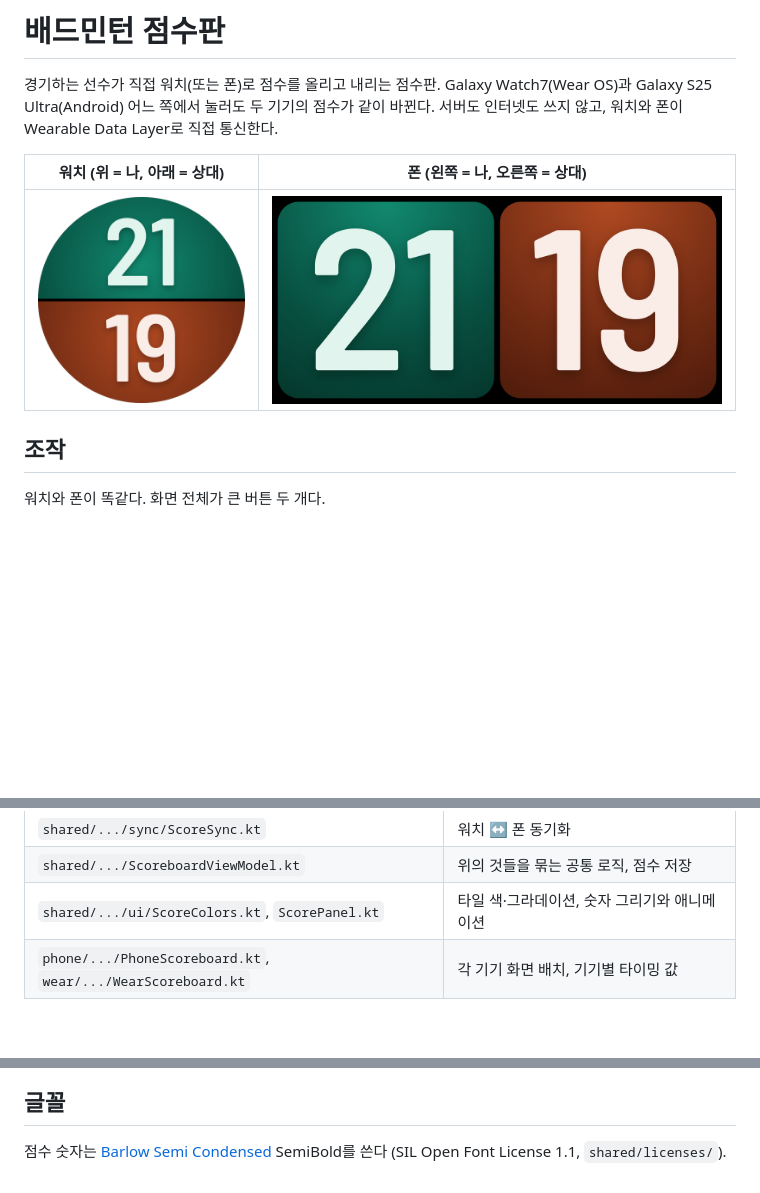
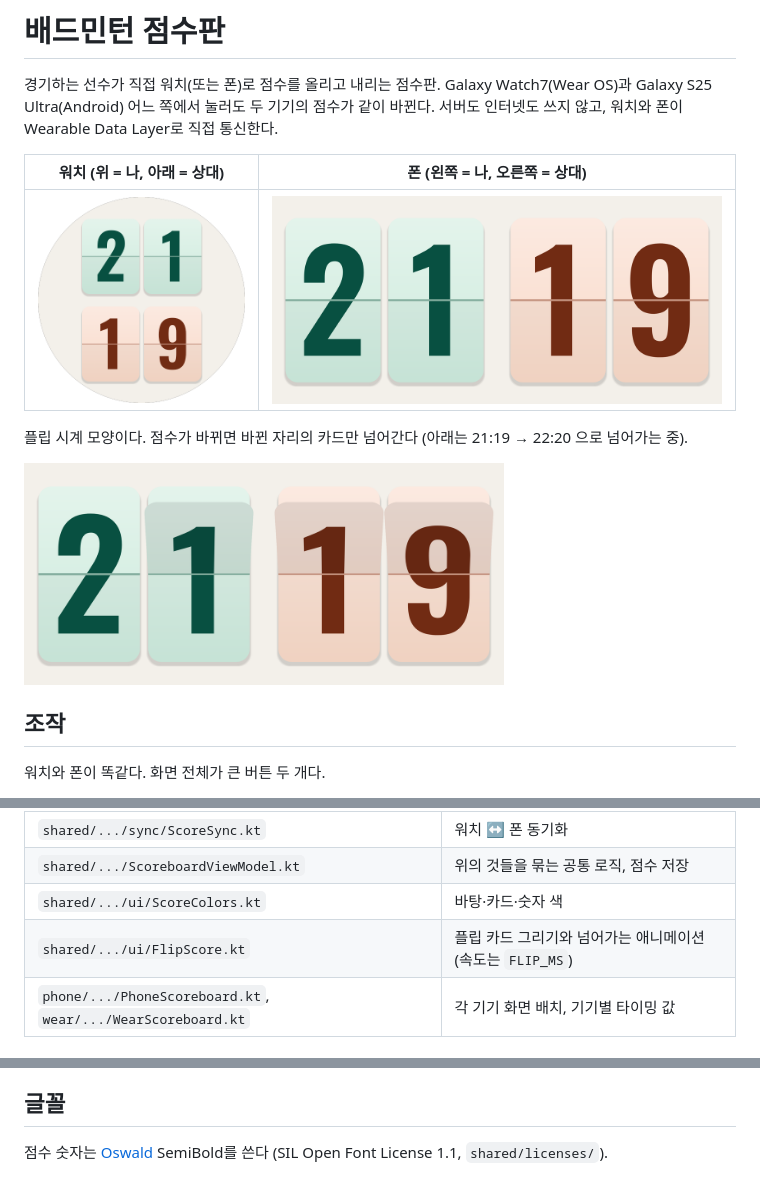
Before and after one commit to DDeminii/taemin, a Markdown page: README.md, 3 parts joined by grey strips. Rendered like a GitHub page; pictures changed too: docs/phone.png, docs/phone_flip.png (added), docs/watch.png; blank space fills up the shorter version.

```diff
--- a/README.md
+++ b/README.md
@@ -7,6 +7,10 @@ Galaxy Watch7(Wear OS)과 Galaxy S25 Ultra(Android) 어느 쪽에서 눌러도
 | 워치 (위 = 나, 아래 = 상대) | 폰 (왼쪽 = 나, 오른쪽 = 상대) |
 | :---: | :---: |
 | <img src="docs/watch.png" width="220"> | <img src="docs/phone.png" width="480"> |
+
+플립 시계 모양이다. 점수가 바뀌면 바뀐 자리의 카드만 넘어간다 (아래는 21:19 → 22:20 으로 넘어가는 중).
+
+<img src="docs/phone_flip.png" width="480">
 
 ## 조작
 
@@ -41,7 +46,8 @@ wear/     워치 앱 (원형 화면, Compose for Wear OS)
 | `shared/.../haptics/Haptics.kt` | 진동 패턴 (길이 조정은 이 파일 상수) |
 | `shared/.../sync/ScoreSync.kt` | 워치 ↔ 폰 동기화 |
 | `shared/.../ScoreboardViewModel.kt` | 위의 것들을 묶는 공통 로직, 점수 저장 |
-| `shared/.../ui/ScoreColors.kt`, `ScorePanel.kt` | 타일 색·그라데이션, 숫자 그리기와 애니메이션 |
+| `shared/.../ui/ScoreColors.kt` | 바탕·카드·숫자 색 |
+| `shared/.../ui/FlipScore.kt` | 플립 카드 그리기와 넘어가는 애니메이션 (속도는 `FLIP_MS`) |
 | `phone/.../PhoneScoreboard.kt`, `wear/.../WearScoreboard.kt` | 각 기기 화면 배치, 기기별 타이밍 값 |
 
 ### 동기화 방식
@@ -91,4 +97,4 @@ Android Studio에서 이 폴더를 열면 실행 구성에 `phone`과 `wear`가
 
 ## 글꼴
 
-점수 숫자는 [Barlow Semi Condensed](https://github.com/jpt/barlow) SemiBold를 쓴다 (SIL Open Font License 1.1, `shared/licenses/`).
+점수 숫자는 [Oswald](https://github.com/googlefonts/OswaldFont) SemiBold를 쓴다 (SIL Open Font License 1.1, `shared/licenses/`).
```
Also changed, not shown: other parts of README.md (+1 -0 lines), 14 other files.
